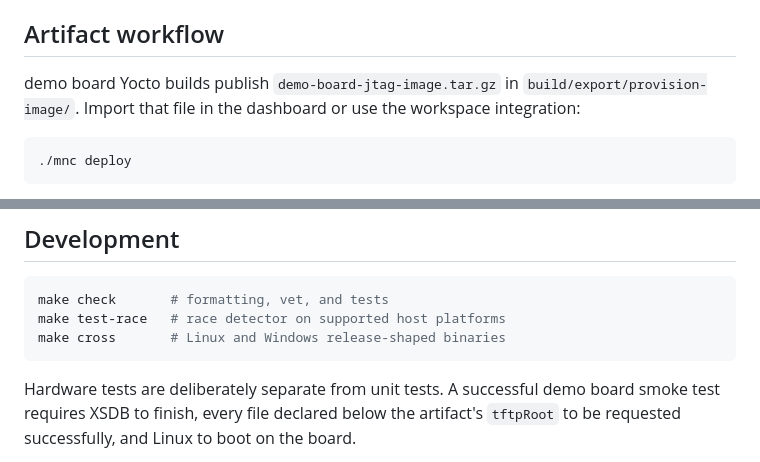
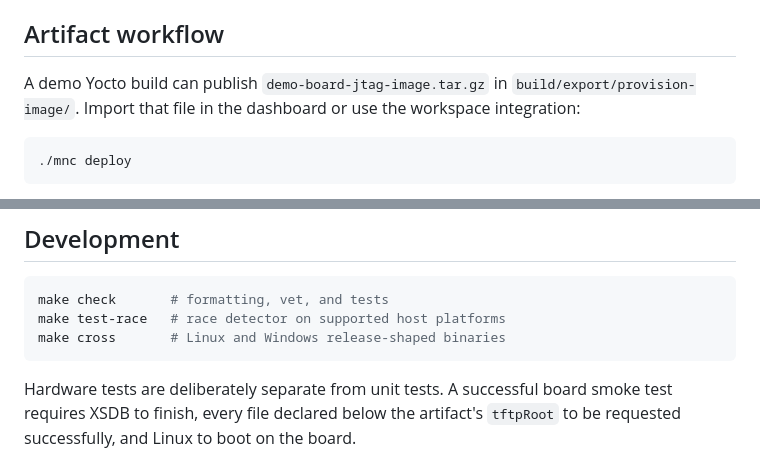
Before and after one commit to Monutchee/Provisioning-Station, a Markdown page: README.md, 2 parts joined by grey strips. Rendered like a GitHub page.

````diff
--- a/README.md
+++ b/README.md
@@ -148,7 +148,7 @@ daemon owns hardware and persistent state.
 
 ## Artifact workflow
 
-demo board Yocto builds publish `demo-board-jtag-image.tar.gz` in
+A demo Yocto build can publish `demo-board-jtag-image.tar.gz` in
 `build/export/provision-image/`. Import that file in the dashboard or use the
 workspace integration:
 
@@ -259,7 +259,7 @@ make test-race   # race detector on supported host platforms
 make cross       # Linux and Windows release-shaped binaries
 ```
 
-Hardware tests are deliberately separate from unit tests. A successful demo board
+Hardware tests are deliberately separate from unit tests. A successful board
 smoke test requires XSDB to finish, every file declared below the artifact's
 `tftpRoot` to be requested successfully, and Linux to boot on the board.
 
````
Also changed, not shown: doc/README.md (+7 -6 lines).
